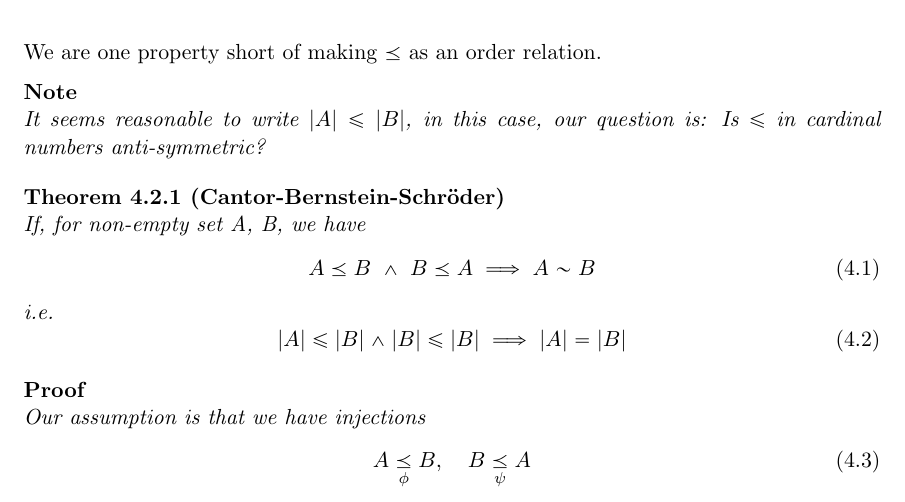
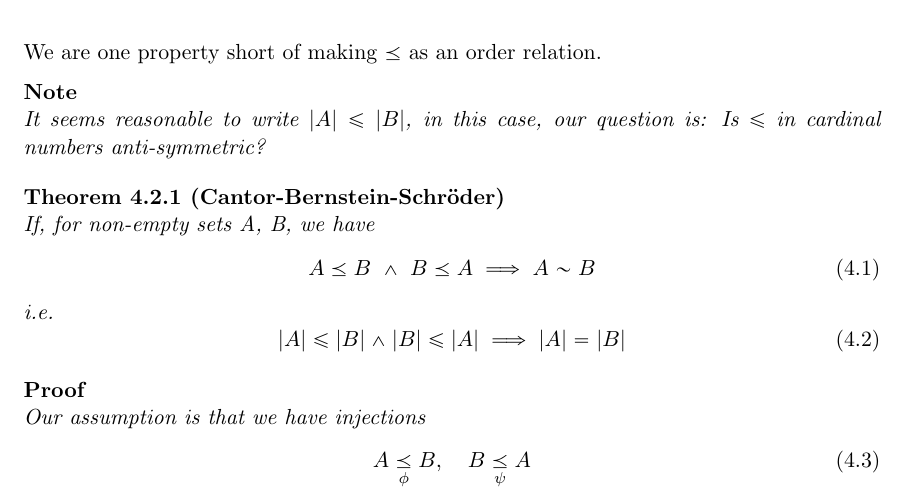
Before and after one commit to japorized/TeX_notes, a LaTeX thesis (PMATH351/classnotes.tex): part of page 22 of 55, cut so that both start at the same text. Compiled offline with pdfLaTeX.

Commit message:
PMATH351 Lecture 4 typos

```diff
--- a/PMATH351/classnotes.tex
+++ b/PMATH351/classnotes.tex
@@ -749,13 +749,13 @@ We are one property short of making $\preceq$ as an order relation.
 
 \begin{thm}[Cantor-Bernstein-Schröder]
 	\label{thm:CBS}
-	If, for non-empty set A, B, we have
+	If, for non-empty sets A, B, we have
 	\begin{equation}
 		A \preceq B \; \land \; B \preceq A \implies A \sim B
 	\end{equation}
 	i.e.
 	\begin{equation}
-		|A| \leq |B| \land |B| \leq |B| \implies |A| = |B|
+		|A| \leq |B| \land |B| \leq |A| \implies |A| = |B|
 	\end{equation}
 \end{thm}
 
```
Also changed, not shown: PMATH351/classnotes.pdf.
